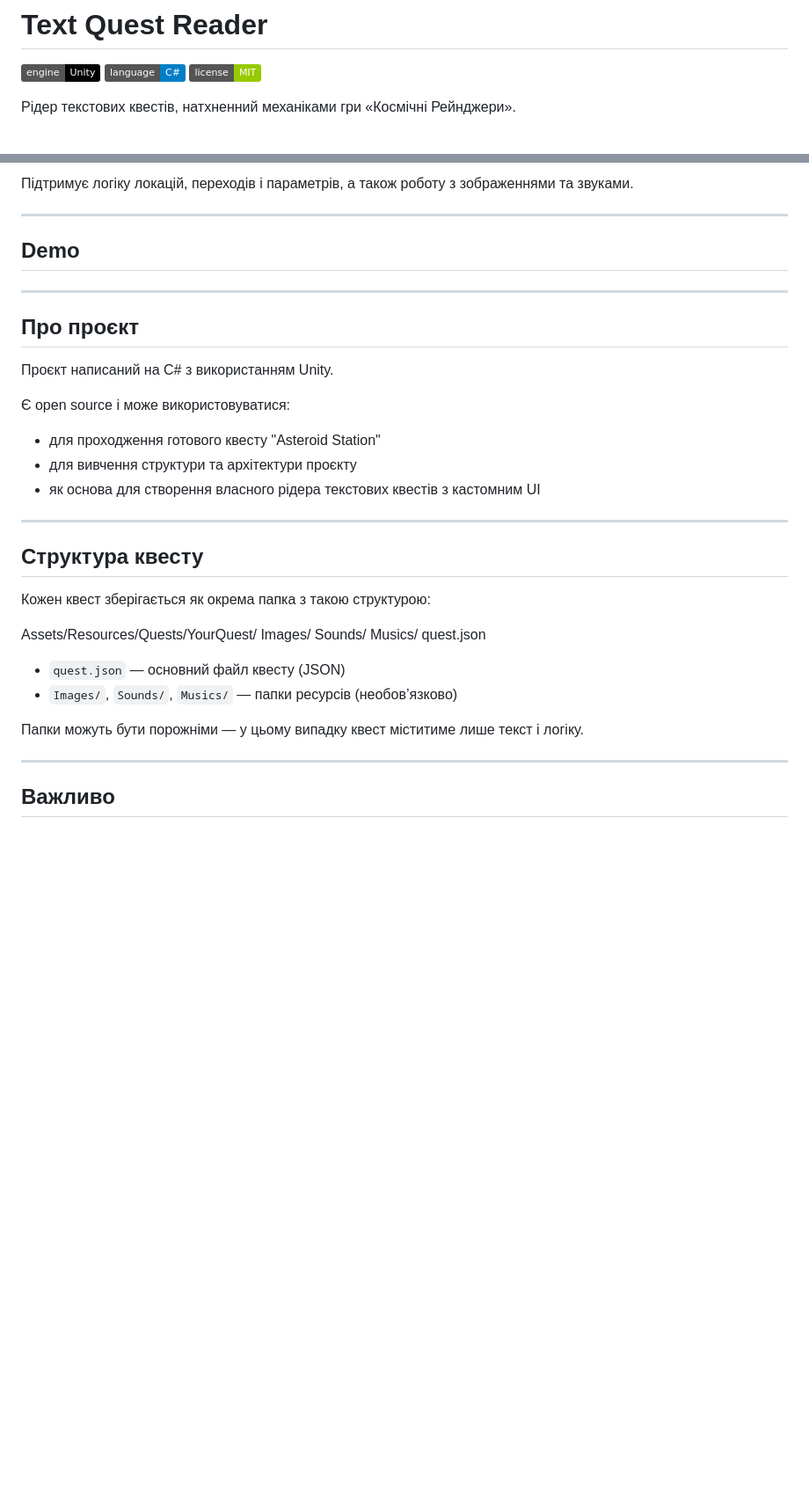
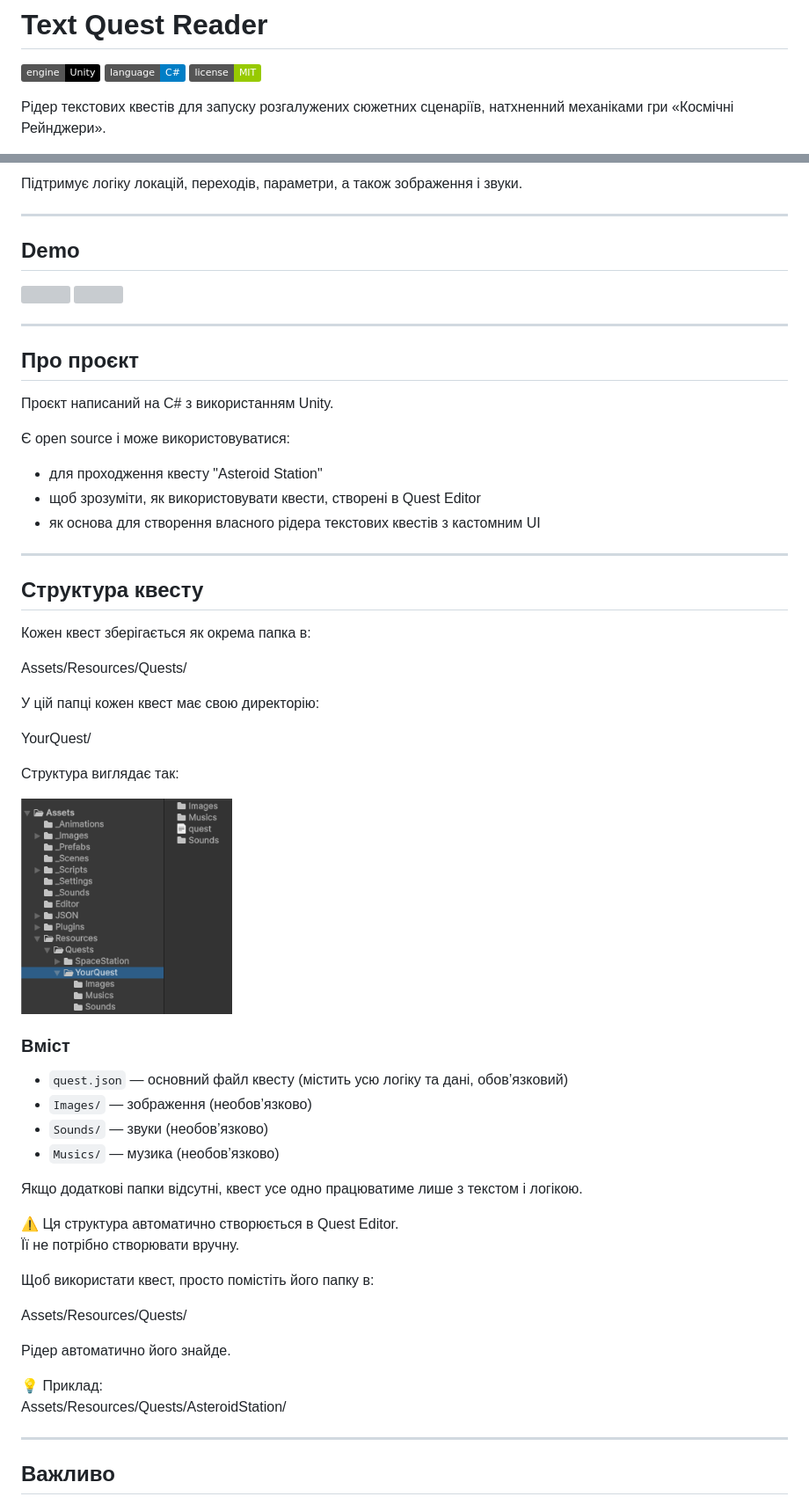
Before and after one commit to albruevich/Text-Quest-Reader, a Markdown page: README.ua.md, 2 parts joined by grey strips. Shown at 88% size. Rendered like a GitHub page; badges without logos; blank space fills up the shorter version; grey boxes are pictures that could not be loaded.

```diff
--- a/README.ua.md
+++ b/README.ua.md
@@ -6,5 +6,5 @@
 ![Language](https://img.shields.io/badge/language-C%23-blue)
 ![License](https://img.shields.io/badge/license-MIT-green)
 
-Рідер текстових квестів, натхненний механіками гри «Космічні Рейнджери».
+Рідер текстових квестів для запуску розгалужених сюжетних сценаріїв, натхненний механіками гри «Космічні Рейнджери».
 
@@ -12,5 +12,5 @@
 
-Підтримує логіку локацій, переходів і параметрів, а також роботу з зображеннями та звуками.
+Підтримує логіку локацій, переходів, параметри, а також зображення і звуки.
 
 ---
 
@@ -25,26 +26,46 @@
 Проєкт написаний на C# з використанням Unity.
 
 Є open source і може використовуватися:
-- для проходження готового квесту "Asteroid Station"
-- для вивчення структури та архітектури проєкту
+- для проходження квесту "Asteroid Station"
+- щоб зрозуміти, як використовувати квести, створені в Quest Editor
 - як основа для створення власного рідера текстових квестів з кастомним UI
 
 ---
 
 ## Структура квесту
 
-Кожен квест зберігається як окрема папка з такою структурою:
+Кожен квест зберігається як окрема папка в:
 
-Assets/Resources/Quests/YourQuest/
-    Images/
-    Sounds/
-    Musics/
-    quest.json
+Assets/Resources/Quests/
 
-- `quest.json` — основний файл квесту (JSON)
-- `Images/`, `Sounds/`, `Musics/` — папки ресурсів (необов’язково)
+У цій папці кожен квест має свою директорію:
 
-Папки можуть бути порожніми — у цьому випадку квест міститиме лише текст і логіку.
+YourQuest/
+
+Структура виглядає так:
+
+<img src="docs/quest_structure.png" width="240">
+
+### Вміст
+
+- `quest.json` — основний файл квесту (містить усю логіку та дані, обов’язковий)
+- `Images/` — зображення (необов’язково)
+- `Sounds/` — звуки (необов’язково)
+- `Musics/` — музика (необов’язково)
+
+Якщо додаткові папки відсутні, квест усе одно працюватиме лише з текстом і логікою.
+
+⚠️ Ця структура автоматично створюється в Quest Editor.
+Її не потрібно створювати вручну.
+
+Щоб використати квест, просто помістіть його папку в:
+
+Assets/Resources/Quests/
+
+Рідер автоматично його знайде.
+
+💡 Приклад:
+Assets/Resources/Quests/AsteroidStation/
 
 ---
 
```
Also changed, not shown: other parts of README.ua.md (+39 -13 lines), README.ru.md (+73 -27 lines).
